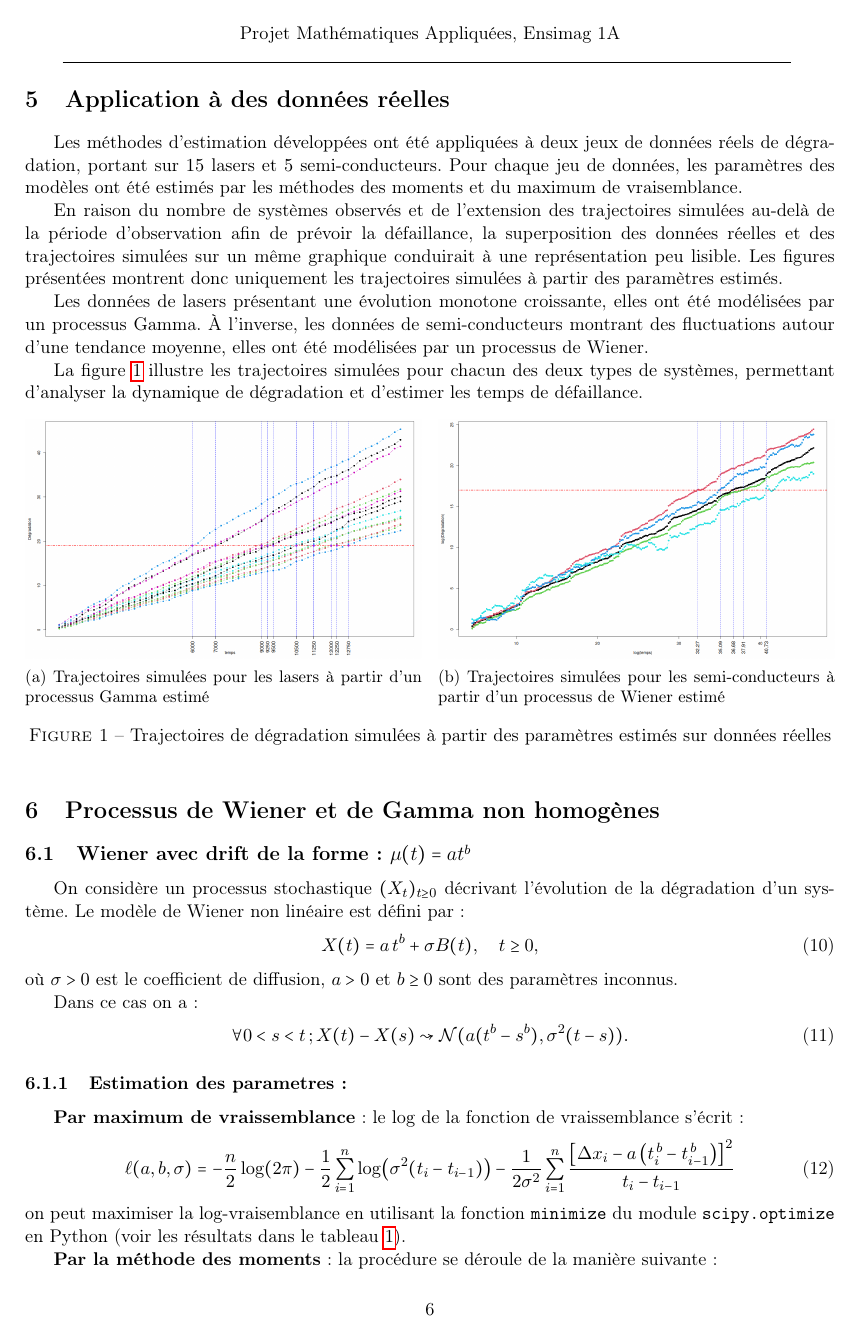
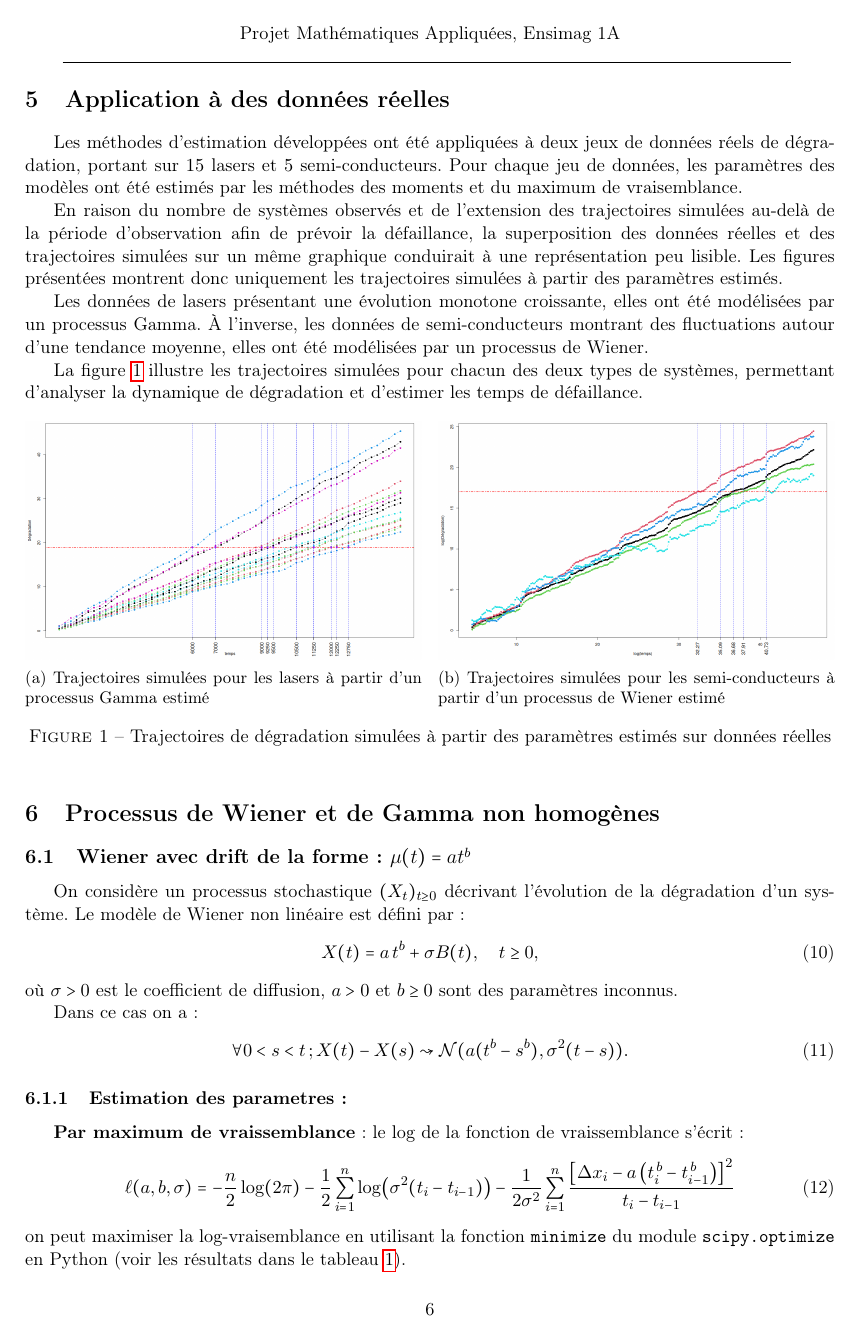
Before and after one commit to elfarchi/Mod-lisation-stochastique-des-donn-es-de-d-gradations, a LaTeX paper (Rapport/main.tex): page 6 of 10. The pictures show the PDF file Rapport/Rapport.pdf that the author committed with the source.

Commit message:
corrections

```diff
--- a/Rapport/main.tex
+++ b/Rapport/main.tex
@@ -410,11 +410,9 @@ t_i-t_{i-1}
 \end{equation}
 on peut maximiser la log-vraisemblance en utilisant la fonction \texttt{minimize} du module \texttt{scipy.optimize} en Python (voir les résultats dans le tableau~\ref{tab:estimations_moments}).
 
-\textbf{Par la méthode des moments} : la procédure se déroule de la manière suivante :
+\textbf{Par la méthode des moments} : Etant donné \(N\) trajectoires indépendantes \(\{X_i(t),\, i=1,\dots,N\}\) du processus, la procédure se déroule de la manière suivante :
 
 \begin{enumerate}
-\item Etant donné \(N\) trajectoires indépendantes
-\(\{X_i(t),\, i=1,\dots,N\}\) du processus.
 
 \item À chaque instant \(t_j\), on estime l’espérance de $X(t_j)$ par la moyenne empirique :
 \[
@@ -463,7 +461,7 @@ Après la simulation de 1000 trajectoires suivant le modèle non lineaire préc
 
 \begin{figure}[h!]
     \centering
-    \includegraphics[width=0.85\textwidth,height = 0.32\textheight]{histograrmme des temps de defaillancec.pdf}
+    \includegraphics[width=0.82\textwidth,height = 0.3\textheight]{histograrmme des temps de defaillancec.pdf}
     \caption{Histogramme des temps de défaillance des trajectoires simulées et la densité théorique.}
     \label{fig:time_to_failure}
 \end{figure}
```
Also changed, not shown: Rapport/Rapport.pdf, 1 other file.
